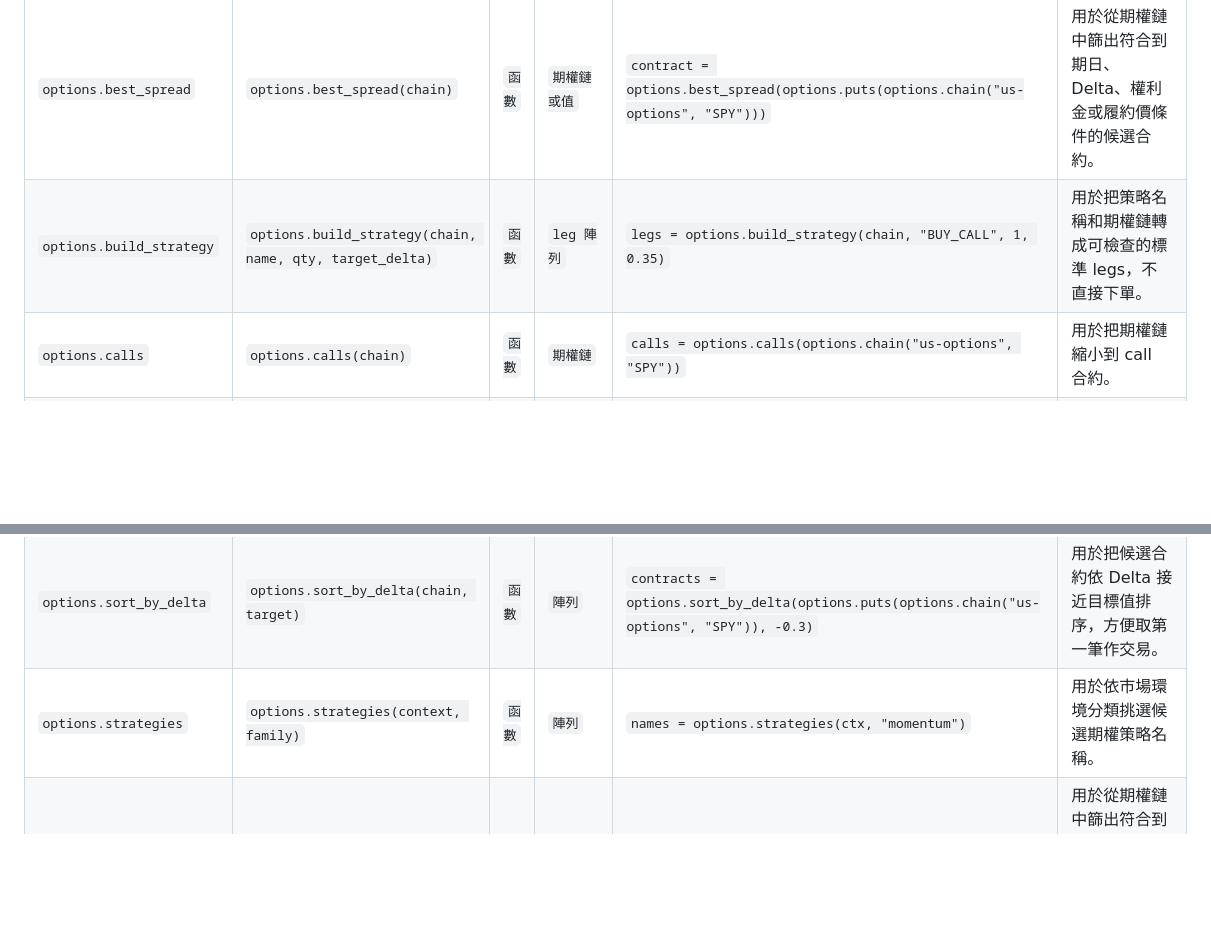
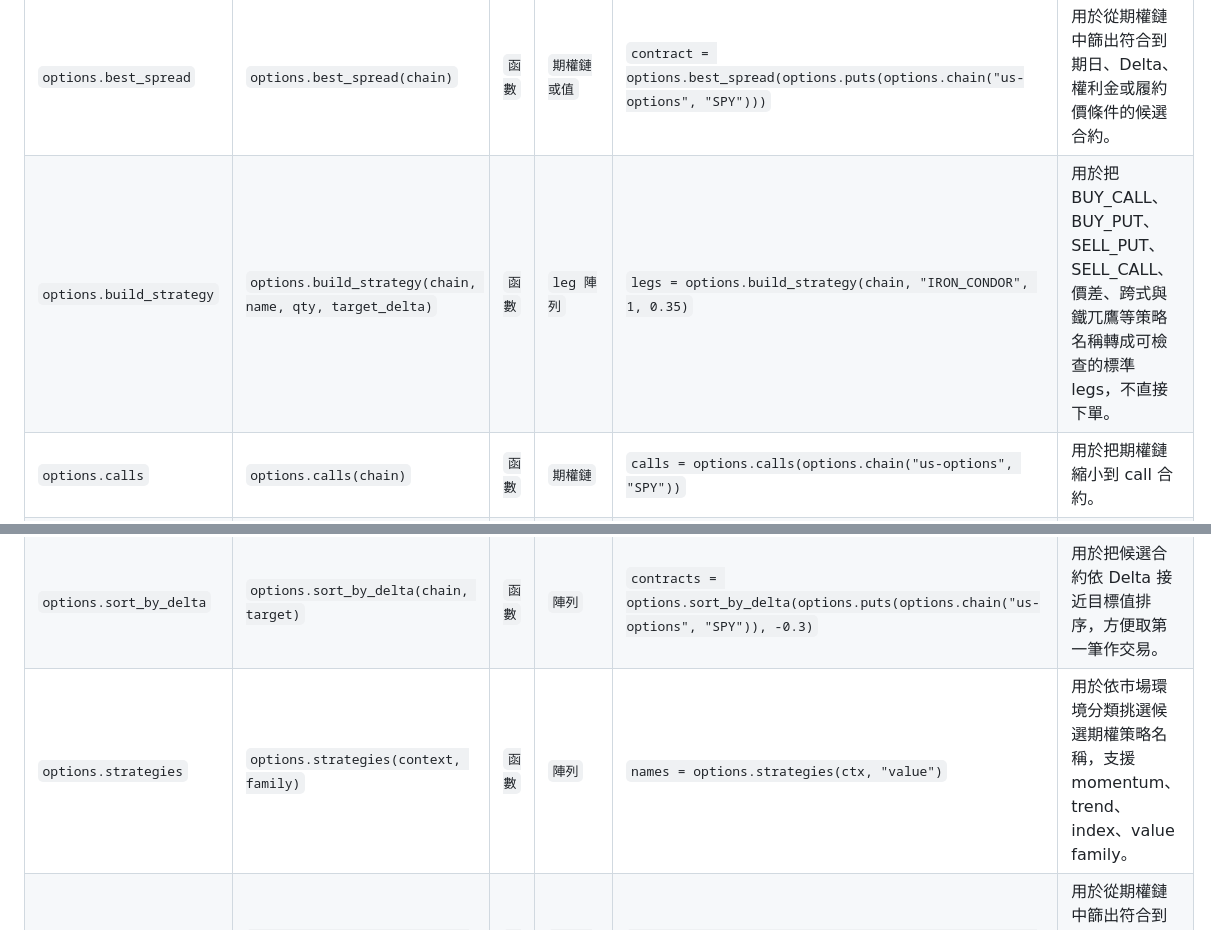
Before and after one commit to Cyvadra/toktik, a Markdown page: docs/dsl.md, 2 parts joined by grey strips. GitHub-like rendering; blank space fills up the shorter version.

Commit message:
doc: update annotations

```diff
--- a/docs/dsl.md
+++ b/docs/dsl.md
@@ -406,7 +406,7 @@ aapl_iv_rank = request.security("us", "AAPL", "1d", iv_rank_base)
 | 名稱 | 簽名 | 種類 | 回傳 | 範例 | 用途 |
 | --- | --- | --- | --- | --- | --- |
 | `options.best_spread` | `options.best_spread(chain)` | `函數` | `期權鏈或值` | `contract = options.best_spread(options.puts(options.chain("us-options", "SPY")))` | 用於從期權鏈中篩出符合到期日、Delta、權利金或履約價條件的候選合約。 |
-| `options.build_strategy` | `options.build_strategy(chain, name, qty, target_delta)` | `函數` | `leg 陣列` | `legs = options.build_strategy(chain, "BUY_CALL", 1, 0.35)` | 用於把策略名稱和期權鏈轉成可檢查的標準 legs，不直接下單。 |
+| `options.build_strategy` | `options.build_strategy(chain, name, qty, target_delta)` | `函數` | `leg 陣列` | `legs = options.build_strategy(chain, "IRON_CONDOR", 1, 0.35)` | 用於把 BUY_CALL、BUY_PUT、SELL_PUT、SELL_CALL、價差、跨式與鐵兀鷹等策略名稱轉成可檢查的標準 legs，不直接下單。 |
 | `options.calls` | `options.calls(chain)` | `函數` | `期權鏈` | `calls = options.calls(options.chain("us-options", "SPY"))` | 用於把期權鏈縮小到 call 合約。 |
 | `options.chain` | `options.chain(market, symbol)` | `函數` | `期權鏈` | `chain = options.chain("us-options", "SPY")` | 用於取得目前 bar 可用的期權鏈；多標的策略可指定市場與 underlying。 |
 | `options.delta_range` | `options.delta_range(chain, min_delta, max_delta)` | `函數` | `期權鏈或值` | `puts = options.delta_range(options.puts(options.chain("us-options", "SPY")), -0.35, -0.15)` | 用於從期權鏈中篩出符合到期日、Delta、權利金或履約價條件的候選合約。 |
@@ -419,7 +419,7 @@ aapl_iv_rank = request.security("us", "AAPL", "1d", iv_rank_base)
 | `options.open_strategy` | `options.open_strategy(chain, name, qty, target_delta, tag)` | `函數` | `spread id` | `sid = options.open_strategy(chain, "BUY_CALL", 1, 0.35, "momentum")` | 用於明確開啟由策略名稱生成的期權 spread。 |
 | `options.puts` | `options.puts(chain)` | `函數` | `期權鏈` | `puts = options.puts(options.chain("us-options", "SPY"))` | 用於把期權鏈縮小到 put 合約。 |
 | `options.sort_by_delta` | `options.sort_by_delta(chain, target)` | `函數` | `陣列` | `contracts = options.sort_by_delta(options.puts(options.chain("us-options", "SPY")), -0.3)` | 用於把候選合約依 Delta 接近目標值排序，方便取第一筆作交易。 |
-| `options.strategies` | `options.strategies(context, family)` | `函數` | `陣列` | `names = options.strategies(ctx, "momentum")` | 用於依市場環境分類挑選候選期權策略名稱。 |
+| `options.strategies` | `options.strategies(context, family)` | `函數` | `陣列` | `names = options.strategies(ctx, "value")` | 用於依市場環境分類挑選候選期權策略名稱，支援 momentum、trend、index、value family。 |
 | `options.strike_range` | `options.strike_range(chain, min, max)` | `函數` | `期權鏈或值` | `near_money = options.strike_range(options.chain("us-options", "SPY"), close * 0.9, close * 1.1)` | 用於從期權鏈中篩出符合到期日、Delta、權利金或履約價條件的候選合約。 |
 
 ### order
```
